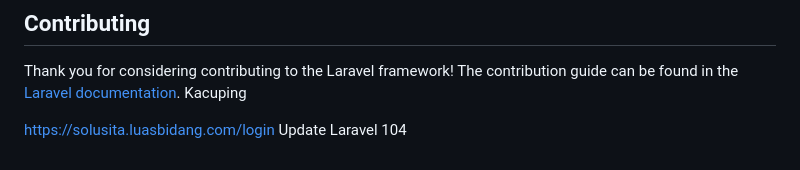
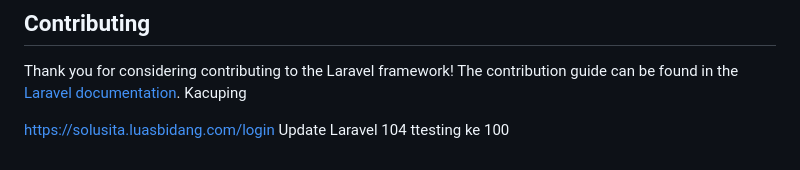
Before and after one commit to kacuping/Solusita, a Markdown page: README.md, the part around the change. Rendered like a GitHub page.

Commit message:
testing ke 100

```diff
--- a/README.md
+++ b/README.md
@@ -49,3 +49,4 @@ Kacuping
 
 https://solusita.luasbidang.com/login
 Update Laravel 104
+ttesting ke 100
```
